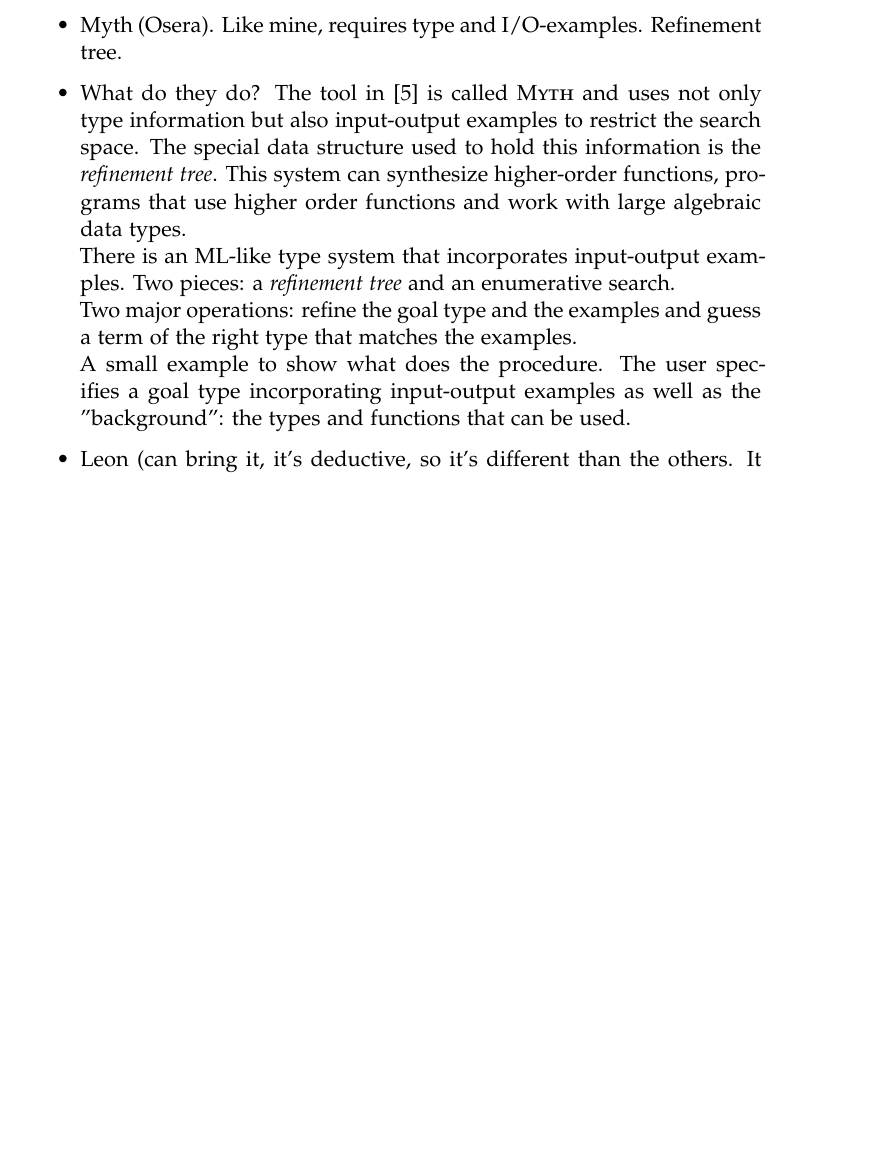
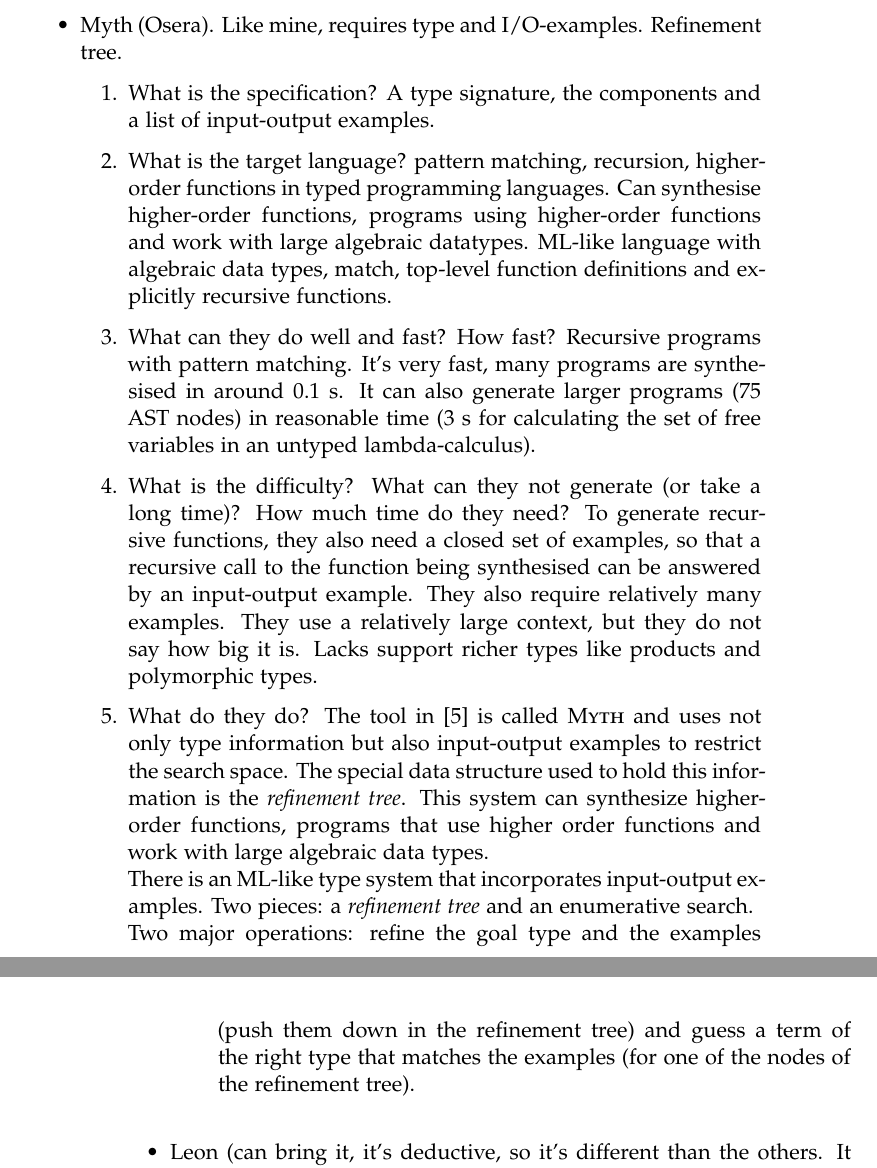
Before and after one commit to shasfin/ml4fp2016, a LaTeX thesis (thesis/thesis.tex, which reads thesis/relatedwork.tex): part of page 13 of 38 before the commit and two parts of pages 13 and 14 of 38 after it, the two joined at a grey line, cut so that both start at the same text, the shorter picture padded with empty space. Compiled offline with pdfLaTeX.

Commit message:
WIP related work. Describe Myth.

```diff
--- a/thesis/relatedwork.tex
+++ b/thesis/relatedwork.tex
@@ -75,11 +75,23 @@ For all examples the same fixed set of components was used.
 The tool is able to synthesize all of them quickly. \note{There is very little information on how many input-output examples were needed to synthesize the benchmarks and how difficult it is for a non-experienced user to come up with a "closed" set of examples.}
 \end{enumerate}
 \item Myth (Osera). Like mine, requires type and I/O-examples. Refinement tree.
+\begin{enumerate}
+\item What is the specification?
+A type signature, the components and a list of input-output examples.
+\item What is the target language?
+pattern matching, recursion, higher-order functions in typed programming languages. Can synthesise higher-order functions, programs using higher-order functions and work with large algebraic datatypes.
+ML-like language with algebraic data types, match, top-level function definitions and explicitly recursive functions.
+\item What can they do well and fast? How fast?
+Recursive programs with pattern matching. It's very fast, many programs are synthesised in around 0.1~s. It can also generate larger programs (75 AST nodes) in reasonable time (3~s for calculating the set of free variables in an untyped lambda-calculus).
+\item What is the difficulty? What can they not generate (or take a long time)? How much time do they need?
+To generate recursive functions, they also need a closed set of examples, so that a recursive call to the function being synthesised can be answered by an input-output example. They also require relatively many examples. They use a relatively large context, but they do not say how big it is.
+Lacks support richer types like products and polymorphic types.
 \item What do they do?
 The tool in \cite{MythPaper} is called \textsc{Myth} and uses not only type information but also input-output examples to restrict the search space. The special data structure used to hold this information is the \emph{refinement tree}. This system can synthesize higher-order functions, programs that use higher order functions and work with large algebraic data types.\\
 There is an ML-like type system that incorporates input-output examples. Two pieces: a \emph{refinement tree} and an enumerative search.\\
-Two major operations: refine the goal type and the examples and guess a term of the right type that matches the examples.\\
-A small example to show what does the procedure. The user specifies a goal type incorporating input-output examples as well as the "background": the types and functions that can be used.
+Two major operations: refine the goal type and the examples (push them down in the refinement tree) and guess a term of the right type that matches the examples (for one of the nodes of the refinement tree).\\
+\end{enumerate}
+
 \item Leon (can bring it, it's deductive, so it's different than the others. It also targets functional programs.) \cite{LeonPaper}
 \end{itemize}
 
```
Also changed, not shown: thesis/thesis.pdf, 1 other file.
